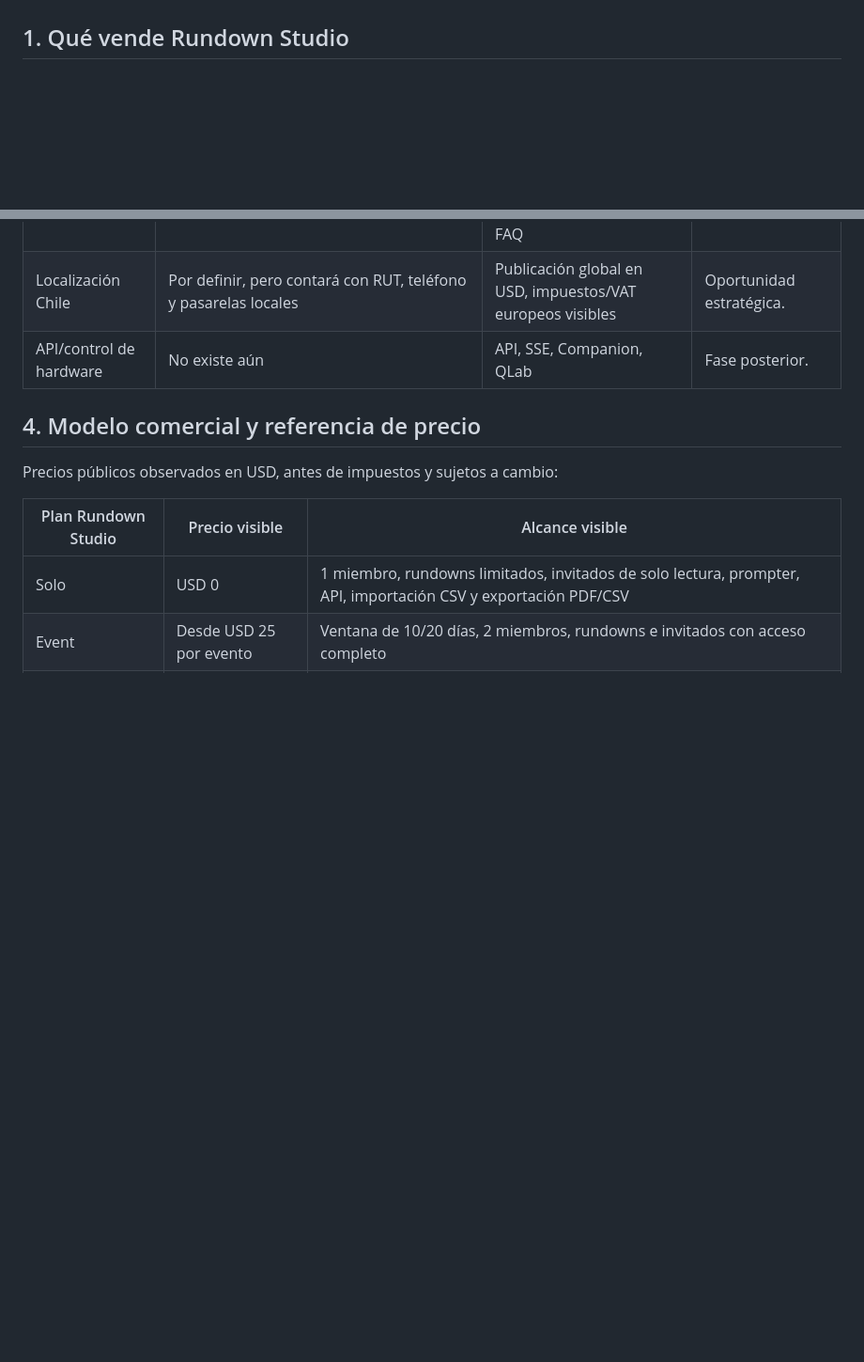
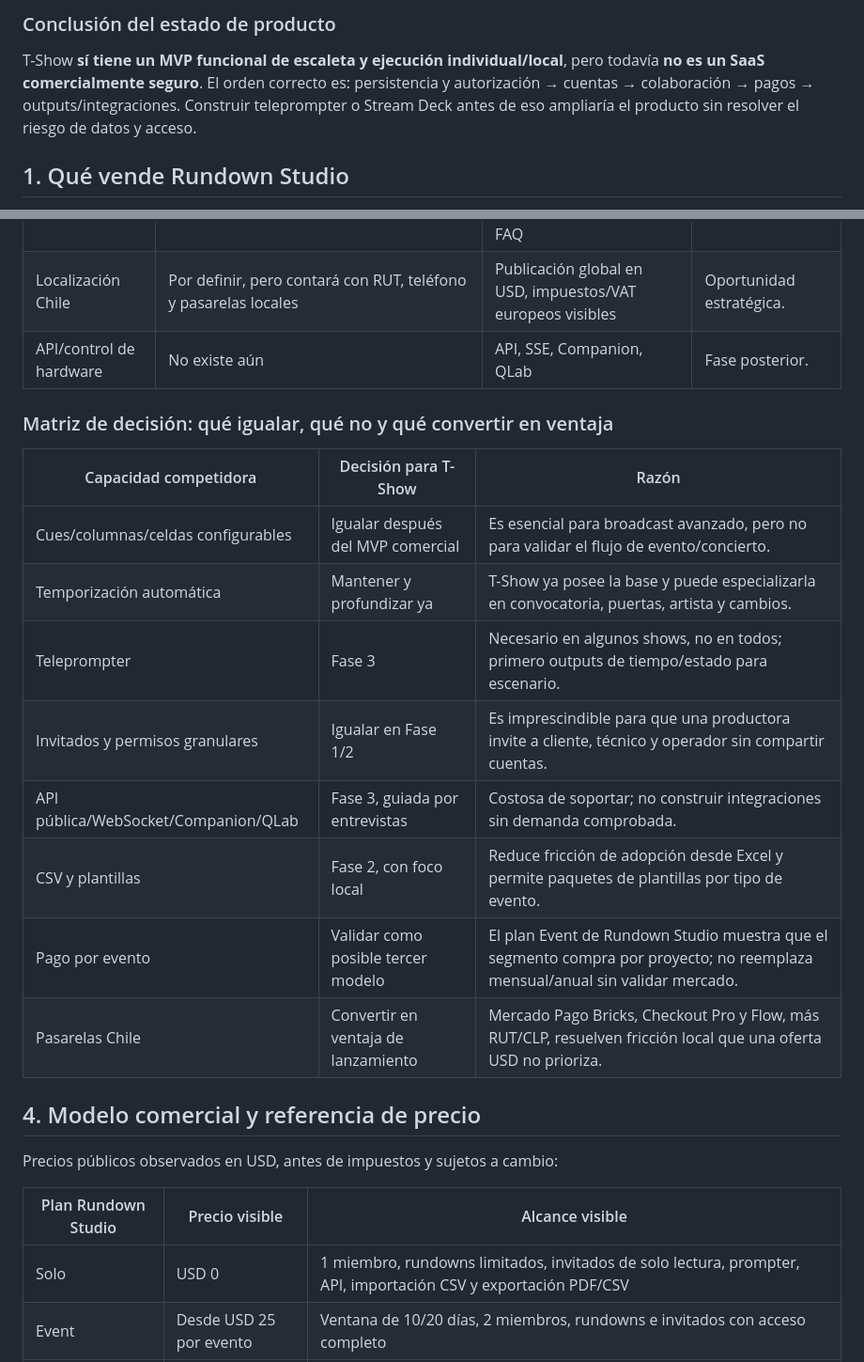
Before and after one commit to thomasrojjas/t-show, a Markdown page: docs/ANALISIS_COMPETENCIA_RUNDOWN_STUDIO.md, 2 parts joined by grey strips. Shown at 94% size. Drawn GitHub-style; blank space fills up the shorter version.

Commit message:
docs: auditar brechas de T-Show frente a Rundown Studio

```diff
--- a/docs/ANALISIS_COMPETENCIA_RUNDOWN_STUDIO.md
+++ b/docs/ANALISIS_COMPETENCIA_RUNDOWN_STUDIO.md
@@ -12,3 +43,6 @@ T-Show ya coincide con el núcleo de valor —bloques, cálculo de horarios, tim
+### Conclusión del estado de producto
+
+T-Show **sí tiene un MVP funcional de escaleta y ejecución individual/local**, pero todavía **no es un SaaS comercialmente seguro**. El orden correcto es: persistencia y autorización → cuentas → colaboración → pagos → outputs/integraciones. Construir teleprompter o Stream Deck antes de eso ampliaría el producto sin resolver el riesgo de datos y acceso.
 
 ## 1. Qué vende Rundown Studio
 
@@ -54,6 +88,19 @@ Fuentes de funcionalidades: [documentación](https://rundownstudio.app/docs/), [
 | Pagos | Por implementar; Mercado Pago Bricks + Checkout Pro + Flow | Suscripción/recibos visibles; pagos globales mediante Paddle según FAQ | Crítica para negocio local. |
 | Localización Chile | Por definir, pero contará con RUT, teléfono y pasarelas locales | Publicación global en USD, impuestos/VAT europeos visibles | Oportunidad estratégica. |
 | API/control de hardware | No existe aún | API, SSE, Companion, QLab | Fase posterior. |
+
+### Matriz de decisión: qué igualar, qué no y qué convertir en ventaja
+
+| Capacidad competidora | Decisión para T-Show | Razón |
+| --- | --- | --- |
+| Cues/columnas/celdas configurables | Igualar después del MVP comercial | Es esencial para broadcast avanzado, pero no para validar el flujo de evento/concierto. |
+| Temporización automática | Mantener y profundizar ya | T-Show ya posee la base y puede especializarla en convocatoria, puertas, artista y cambios. |
+| Teleprompter | Fase 3 | Necesario en algunos shows, no en todos; primero outputs de tiempo/estado para escenario. |
+| Invitados y permisos granulares | Igualar en Fase 1/2 | Es imprescindible para que una productora invite a cliente, técnico y operador sin compartir cuentas. |
+| API pública/WebSocket/Companion/QLab | Fase 3, guiada por entrevistas | Costosa de soportar; no construir integraciones sin demanda comprobada. |
+| CSV y plantillas | Fase 2, con foco local | Reduce fricción de adopción desde Excel y permite paquetes de plantillas por tipo de evento. |
+| Pago por evento | Validar como posible tercer modelo | El plan Event de Rundown Studio muestra que el segmento compra por proyecto; no reemplaza mensual/anual sin validar mercado. |
+| Pasarelas Chile | Convertir en ventaja de lanzamiento | Mercado Pago Bricks, Checkout Pro y Flow, más RUT/CLP, resuelven fricción local que una oferta USD no prioriza. |
 
 ## 4. Modelo comercial y referencia de precio
 
```
Also changed, not shown: other parts of docs/ANALISIS_COMPETENCIA_RUNDOWN_STUDIO.md (+31 -0 lines).
